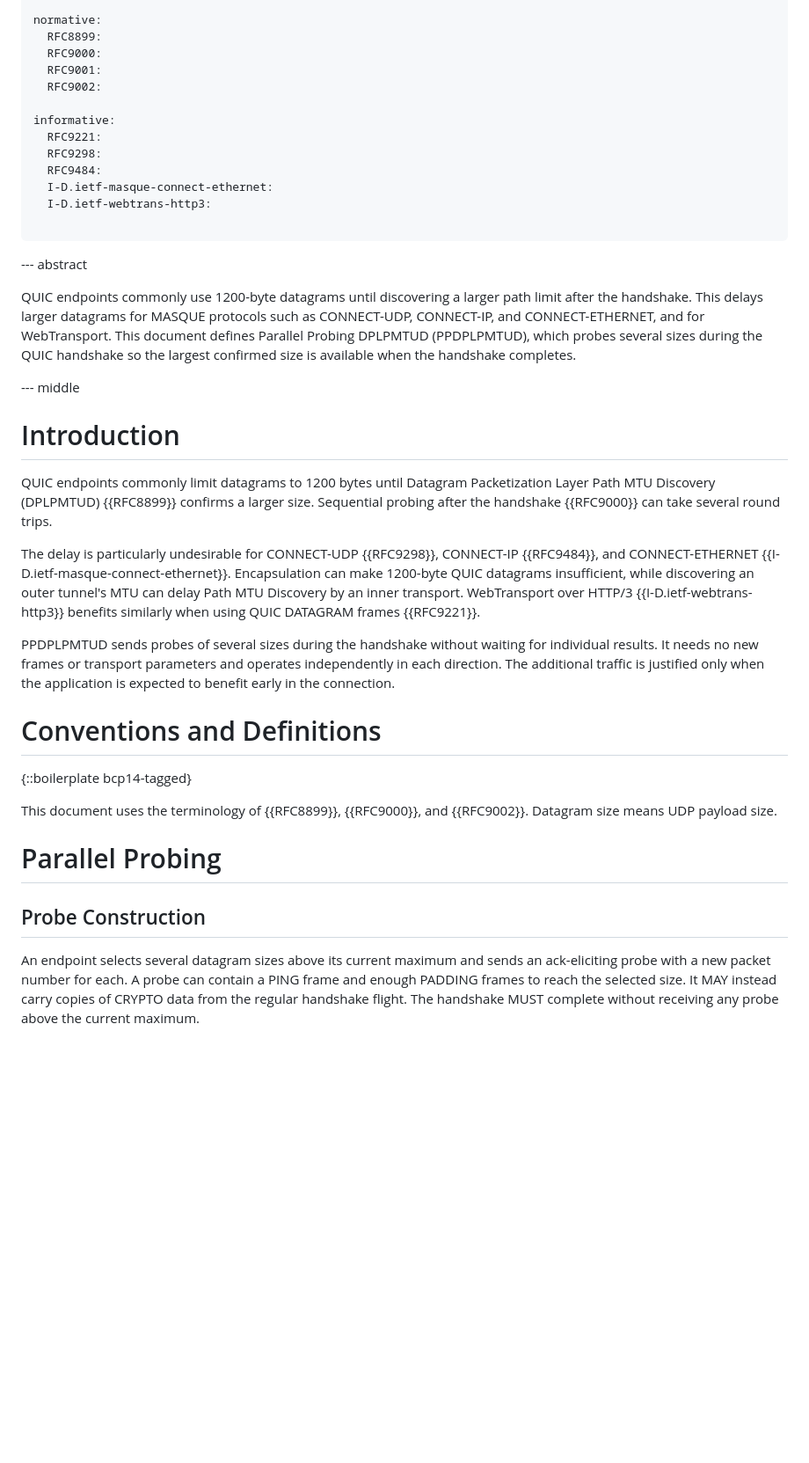
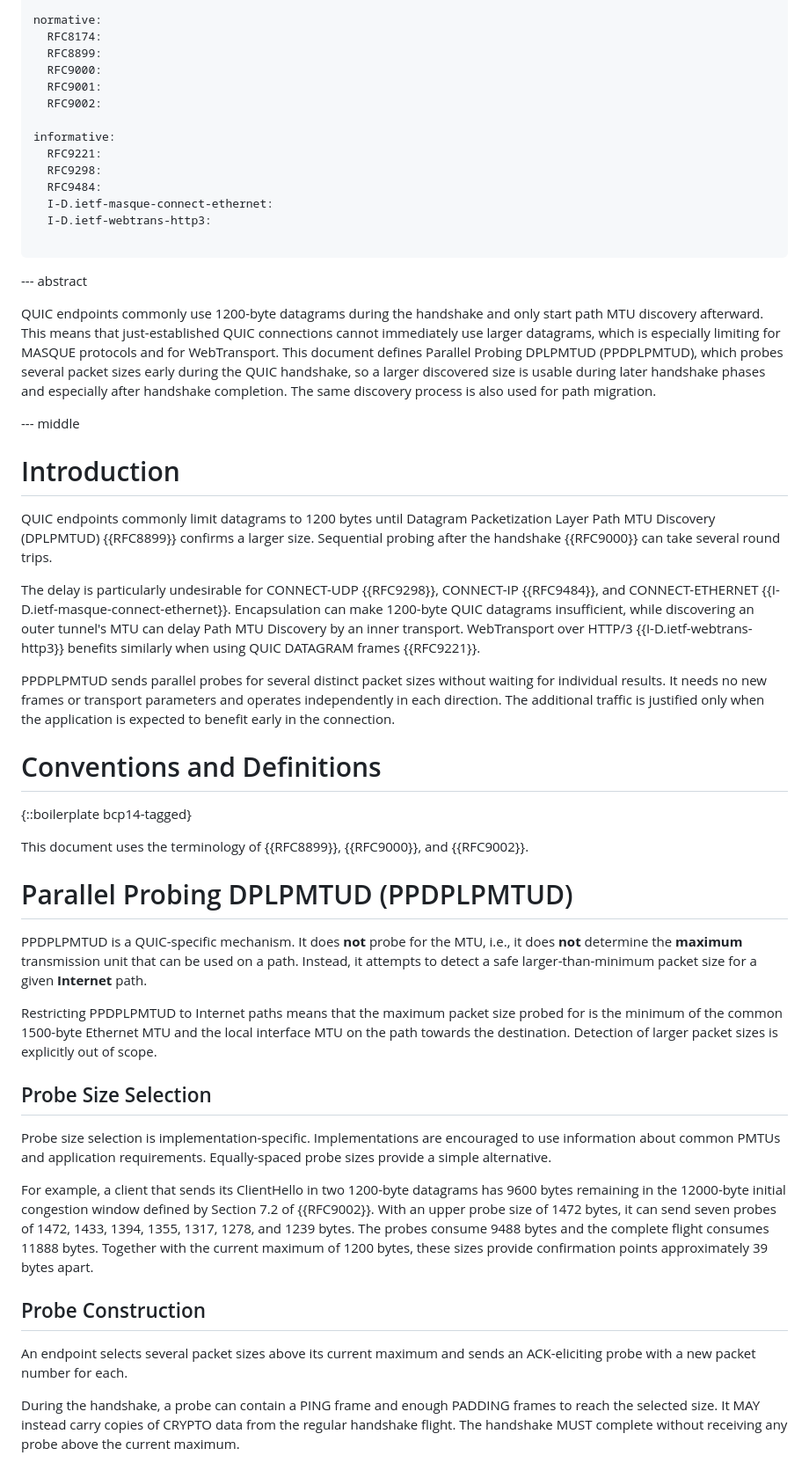
Before and after one commit to marten-seemann/draft-seemann-quic-ppdplpmtud, a Markdown page: draft-seemann-quic-ppdplpmtud.md, the part around one of its changes. Shown at 88% size. Drawn GitHub-style; blank space fills up the shorter version.

```diff
--- a/draft-seemann-quic-ppdplpmtud.md
+++ b/draft-seemann-quic-ppdplpmtud.md
@@ -33,6 +33,7 @@ author:
     uri: https://eggert.org/
 
 normative:
+  RFC8174:
   RFC8899:
   RFC9000:
   RFC9001:
@@ -49,12 +50,15 @@ informative:
 
 --- abstract
 
-QUIC endpoints commonly use 1200-byte datagrams until discovering a larger path
-limit after the handshake. This delays larger datagrams for MASQUE protocols
-such as CONNECT-UDP, CONNECT-IP, and CONNECT-ETHERNET, and for WebTransport.
+QUIC endpoints commonly use 1200-byte datagrams during the handshake and only
+start path MTU discovery afterward. This means that just-established QUIC
+connections cannot immediately use larger datagrams, which is especially limiting
+for MASQUE protocols and for WebTransport.
 This document defines Parallel Probing DPLPMTUD (PPDPLPMTUD), which probes
-several sizes during the QUIC handshake so the largest confirmed size is
-available when the handshake completes.
+several packet sizes early during the QUIC handshake, so a larger discovered size is
+usable during later handshake phases and especially after handshake completion.
+The same discovery process is also used for path migration.
+
 
 
 --- middle
@@ -73,26 +77,44 @@ an outer tunnel's MTU can delay Path MTU Discovery by an inner transport.
 WebTransport over HTTP/3 {{I-D.ietf-webtrans-http3}} benefits similarly when
 using QUIC DATAGRAM frames {{RFC9221}}.
 
-PPDPLPMTUD sends probes of several sizes during the handshake without waiting
-for individual results. It needs no new frames or transport parameters and
+PPDPLPMTUD sends parallel probes for several distinct packet sizes
+without waiting for individual results. It needs no new frames or transport parameters and
 operates independently in each direction. The additional traffic is justified
 only when the application is expected to benefit early in the connection.
-
 
 # Conventions and Definitions
 
 {::boilerplate bcp14-tagged}
 
 This document uses the terminology of {{RFC8899}}, {{RFC9000}}, and
-{{RFC9002}}. Datagram size means UDP payload size.
+{{RFC9002}}.
 
+# Parallel Probing DPLPMTUD (PPDPLPMTUD)
 
-# Parallel Probing
+PPDPLPMTUD is a QUIC-specific mechanism. It does **not** probe for the MTU, i.e., it does **not** determine the **maximum** transmission unit that can be used on a path. Instead, it attempts to detect a safe larger-than-minimum packet size for a given **Internet** path.
+
+Restricting PPDPLPMTUD to Internet paths means that the maximum packet size probed for is the minimum of the common 1500-byte Ethernet MTU and the local interface MTU on the path towards the destination. Detection of larger packet sizes is explicitly out of scope.
+
+## Probe Size Selection
+
+Probe size selection is implementation-specific. Implementations are
+encouraged to use information about common PMTUs and application requirements.
+Equally-spaced probe sizes provide a simple alternative.
+
+For example, a client that sends its ClientHello in two 1200-byte datagrams has
+9600 bytes remaining in the 12000-byte initial congestion window defined by
+Section 7.2 of {{RFC9002}}.  With an upper probe size of 1472 bytes, it can send
+seven probes of 1472, 1433, 1394, 1355, 1317, 1278, and 1239 bytes.  The probes
+consume 9488 bytes and the complete flight consumes 11888 bytes.  Together
+with the current maximum of 1200 bytes, these sizes provide confirmation points
+approximately 39 bytes apart.
 
 ## Probe Construction
 
-An endpoint selects several datagram sizes above its current maximum and sends
-an ack-eliciting probe with a new packet number for each. A probe can contain a
+An endpoint selects several packet sizes above its current maximum and sends
+an ACK-eliciting probe with a new packet number for each.
+
+During the handshake, a probe can contain a
 PING frame and enough PADDING frames to reach the selected size. It MAY instead
 carry copies of CRYPTO data from the regular handshake flight. The handshake
 MUST complete without receiving any probe above the current maximum.
```
Also changed, not shown: other parts of draft-seemann-quic-ppdplpmtud.md (+24 -20 lines).
